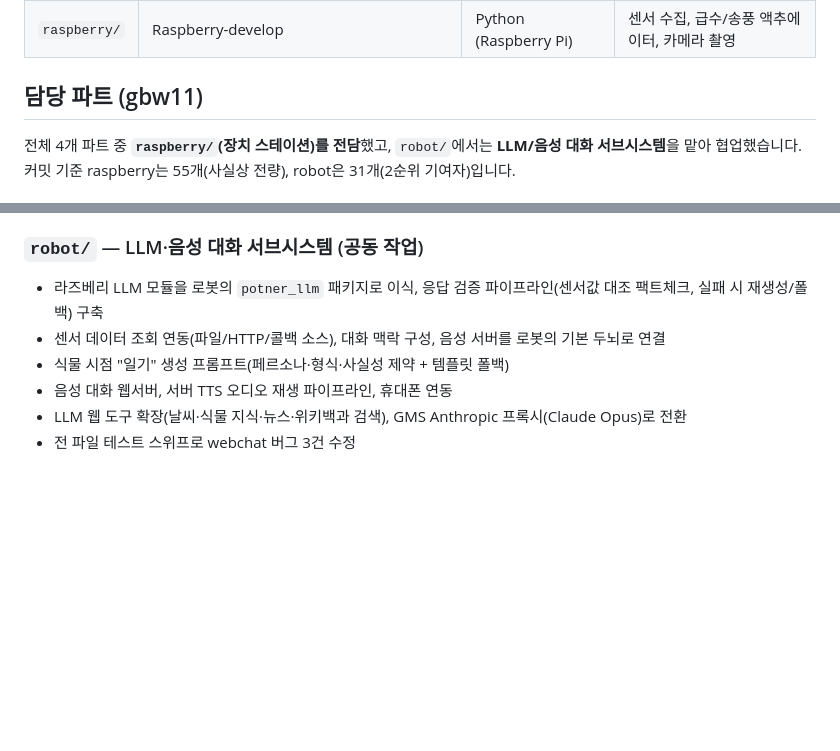
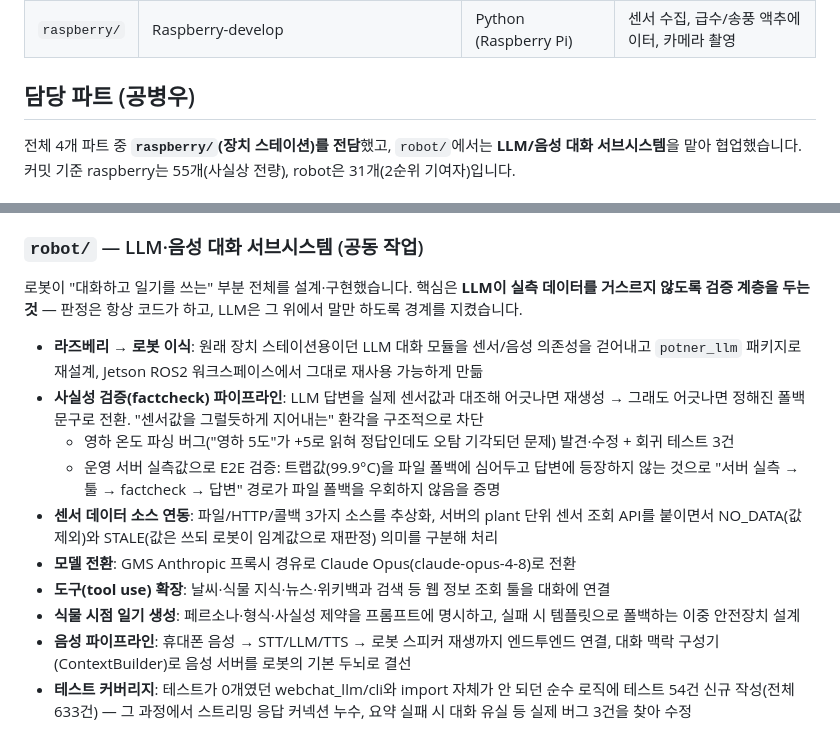
Before and after one commit to gbw11/Potner, a Markdown page: README.md, 2 parts joined by grey strips. Rendered like a GitHub page; blank space fills up the shorter version.

Commit message:
docs: LLM 팩트체크/음성 파이프라인 작업 상세 보강, 담당자 표기 수정

```diff
--- a/README.md
+++ b/README.md
@@ -26,7 +26,7 @@ Potner는 **화분을 싣고 다니는 반려식물 로봇** 프로젝트입니
 | `robot/` | Robot-develop | ROS2 (Jetson Orin Nano) | 자율주행/도킹, 음성 대화, LLM 브리지 |
 | `raspberry/` | Raspberry-develop | Python (Raspberry Pi) | 센서 수집, 급수/송풍 액추에이터, 카메라 촬영 |
 
-## 담당 파트 (gbw11)
+## 담당 파트 (공병우)
 
 전체 4개 파트 중 **`raspberry/`(장치 스테이션)를 전담**했고, `robot/`에서는 **LLM/음성 대화 서브시스템**을
 맡아 협업했습니다. 커밋 기준 raspberry는 55개(사실상 전량), robot은 31개(2순위 기여자)입니다.
@@ -47,10 +47,24 @@ Potner는 **화분을 싣고 다니는 반려식물 로봇** 프로젝트입니
 
 ### `robot/` — LLM·음성 대화 서브시스템 (공동 작업)
 
-- 라즈베리 LLM 모듈을 로봇의 `potner_llm` 패키지로 이식, 응답 검증 파이프라인(센서값 대조 팩트체크,
-  실패 시 재생성/폴백) 구축
-- 센서 데이터 조회 연동(파일/HTTP/콜백 소스), 대화 맥락 구성, 음성 서버를 로봇의 기본 두뇌로 연결
-- 식물 시점 "일기" 생성 프롬프트(페르소나·형식·사실성 제약 + 템플릿 폴백)
-- 음성 대화 웹서버, 서버 TTS 오디오 재생 파이프라인, 휴대폰 연동
-- LLM 웹 도구 확장(날씨·식물 지식·뉴스·위키백과 검색), GMS Anthropic 프록시(Claude Opus)로 전환
-- 전 파일 테스트 스위프로 webchat 버그 3건 수정
+로봇이 "대화하고 일기를 쓰는" 부분 전체를 설계·구현했습니다. 핵심은 **LLM이 실측 데이터를 거스르지
+않도록 검증 계층을 두는 것** — 판정은 항상 코드가 하고, LLM은 그 위에서 말만 하도록 경계를 지켰습니다.
+
+- **라즈베리 → 로봇 이식**: 원래 장치 스테이션용이던 LLM 대화 모듈을 센서/음성 의존성을 걷어내고
+  `potner_llm` 패키지로 재설계, Jetson ROS2 워크스페이스에서 그대로 재사용 가능하게 만듦
+- **사실성 검증(factcheck) 파이프라인**: LLM 답변을 실제 센서값과 대조해 어긋나면 재생성 → 그래도
+  어긋나면 정해진 폴백 문구로 전환. "센서값을 그럴듯하게 지어내는" 환각을 구조적으로 차단
+  - 영하 온도 파싱 버그("영하 5도"가 +5로 읽혀 정답인데도 오탐 기각되던 문제) 발견·수정 + 회귀 테스트 3건
+  - 운영 서버 실측값으로 E2E 검증: 트랩값(99.9°C)을 파일 폴백에 심어두고 답변에 등장하지 않는 것으로
+    "서버 실측 → 툴 → factcheck → 답변" 경로가 파일 폴백을 우회하지 않음을 증명
+- **센서 데이터 소스 연동**: 파일/HTTP/콜백 3가지 소스를 추상화, 서버의 plant 단위 센서 조회 API를
+  붙이면서 NO_DATA(값 제외)와 STALE(값은 쓰되 로봇이 임계값으로 재판정) 의미를 구분해 처리
+- **모델 전환**: GMS Anthropic 프록시 경유로 Claude Opus(claude-opus-4-8)로 전환
+- **도구(tool use) 확장**: 날씨·식물 지식·뉴스·위키백과 검색 등 웹 정보 조회 툴을 대화에 연결
+- **식물 시점 일기 생성**: 페르소나·형식·사실성 제약을 프롬프트에 명시하고, 실패 시 템플릿으로
+  폴백하는 이중 안전장치 설계
+- **음성 파이프라인**: 휴대폰 음성 → STT/LLM/TTS → 로봇 스피커 재생까지 엔드투엔드 연결, 대화 맥락
+  구성기(ContextBuilder)로 음성 서버를 로봇의 기본 두뇌로 결선
+- **테스트 커버리지**: 테스트가 0개였던 webchat_llm/cli와 import 자체가 안 되던 순수 로직에 테스트
+  54건 신규 작성(전체 633건) — 그 과정에서 스트리밍 응답 커넥션 누수, 요약 실패 시 대화 유실 등
+  실제 버그 3건을 찾아 수정
```
